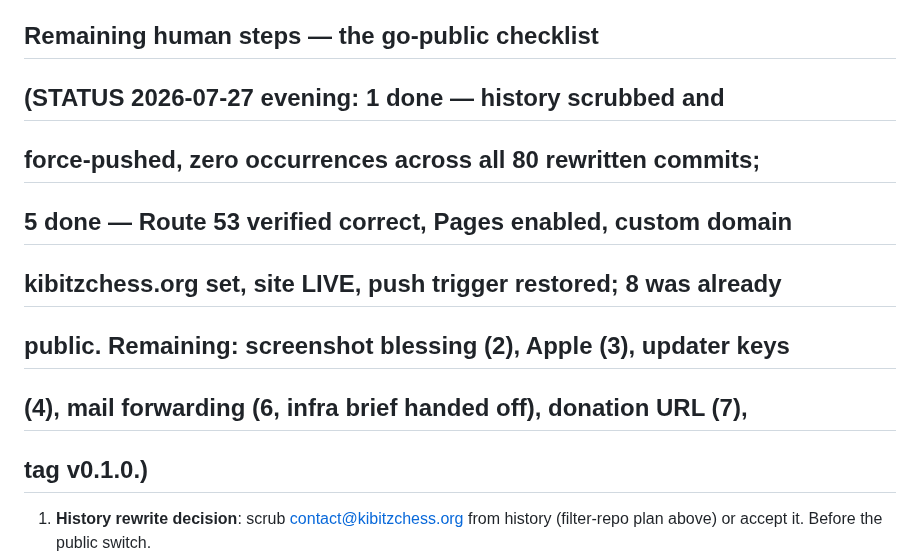
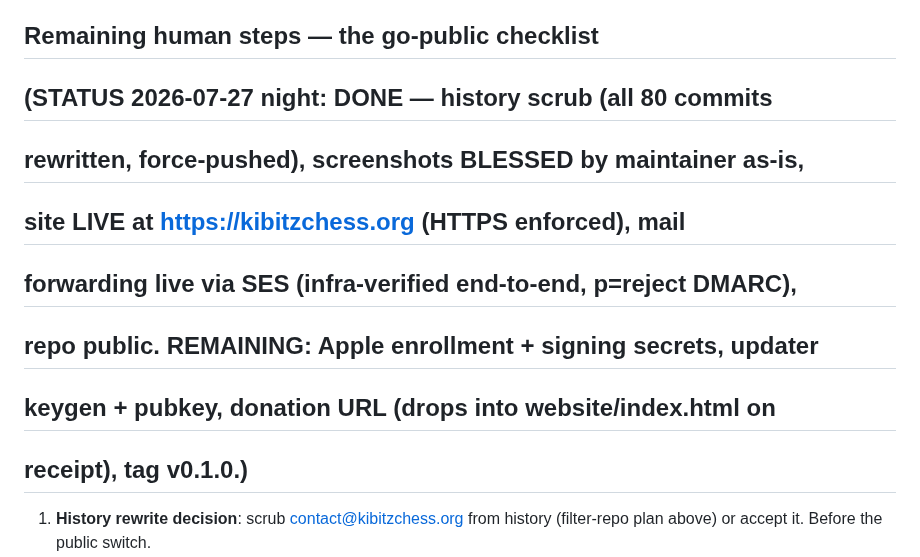
Before and after one commit to avienu/kibitz, a Markdown page: RUN_REPORT.md, the part around the change. Drawn GitHub-style.

Commit message:
docs: checklist — screenshots blessed, mail forwarding live via SES
Co-Authored-By: Claude Fable 5 <noreply@anthropic.com>

```diff
--- a/RUN_REPORT.md
+++ b/RUN_REPORT.md
@@ -199,13 +199,13 @@ assertions (which test defaults) stay green untouched.
    ("filtering…" readout + clearer placeholder).
 
 ## Remaining human steps — the go-public checklist
-## (STATUS 2026-07-27 evening: 1 done — history scrubbed and
-## force-pushed, zero occurrences across all 80 rewritten commits;
-## 5 done — Route 53 verified correct, Pages enabled, custom domain
-## kibitzchess.org set, site LIVE, push trigger restored; 8 was already
-## public. Remaining: screenshot blessing (2), Apple (3), updater keys
-## (4), mail forwarding (6, infra brief handed off), donation URL (7),
-## tag v0.1.0.)
+## (STATUS 2026-07-27 night: DONE — history scrub (all 80 commits
+## rewritten, force-pushed), screenshots BLESSED by maintainer as-is,
+## site LIVE at https://kibitzchess.org (HTTPS enforced), mail
+## forwarding live via SES (infra-verified end-to-end, p=reject DMARC),
+## repo public. REMAINING: Apple enrollment + signing secrets, updater
+## keygen + pubkey, donation URL (drops into website/index.html on
+## receipt), tag v0.1.0.)
 
 1. **History rewrite decision**: scrub contact@kibitzchess.org from history
    (filter-repo plan above) or accept it. Before the public switch.
```
